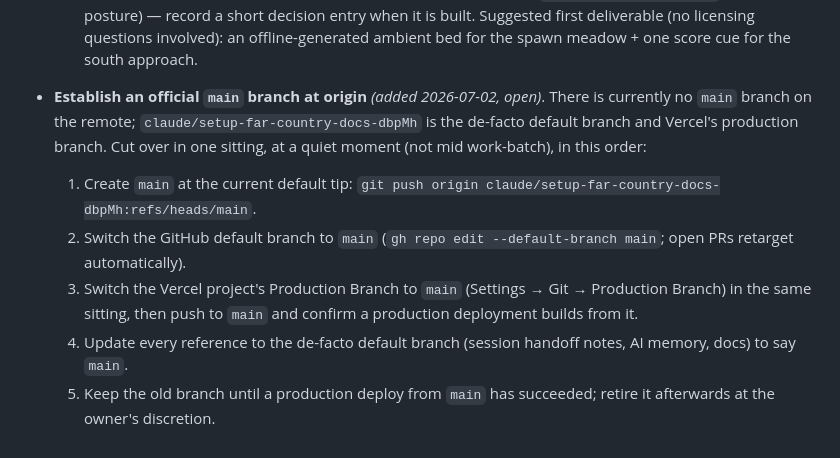
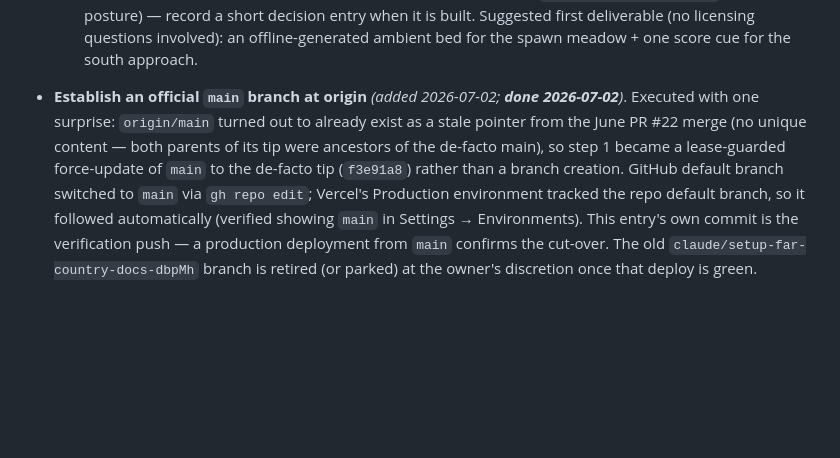
Before and after one commit to scott29kelly/far-country, a Markdown page: docs/roadmap.md, the part around the change. Drawn GitHub-style; blank space fills up the shorter version.

Commit message:
Mark the official-main cut-over done; this push verifies main deploys
main was force-updated (lease-guarded) onto the stale June pointer, the
GitHub default branch switched to main, and Vercel Production tracked the
default branch automatically. This commit doubles as the step-4
verification push: a production deployment building from main closes the
cut-over checklist.

```diff
--- a/docs/roadmap.md
+++ b/docs/roadmap.md
@@ -148,18 +148,15 @@ This roadmap is reviewed at the end of each phase. Material reshuffling (e.g., p
   offline-generated ambient bed for the spawn meadow + one score cue for the
   south approach.
 
-- **Establish an official `main` branch at origin** *(added 2026-07-02, open)*.
-  There is currently no `main` branch on the remote; `claude/setup-far-country-docs-dbpMh`
-  is the de-facto default branch and Vercel's production branch. Cut over in one
-  sitting, at a quiet moment (not mid work-batch), in this order:
-  1. Create `main` at the current default tip:
-     `git push origin claude/setup-far-country-docs-dbpMh:refs/heads/main`.
-  2. Switch the GitHub default branch to `main`
-     (`gh repo edit --default-branch main`; open PRs retarget automatically).
-  3. Switch the Vercel project's Production Branch to `main`
-     (Settings → Git → Production Branch) in the same sitting, then push to `main`
-     and confirm a production deployment builds from it.
-  4. Update every reference to the de-facto default branch (session handoff notes,
-     AI memory, docs) to say `main`.
-  5. Keep the old branch until a production deploy from `main` has succeeded;
-     retire it afterwards at the owner's discretion.
+- **Establish an official `main` branch at origin** *(added 2026-07-02;
+  **done 2026-07-02**)*. Executed with one surprise: `origin/main` turned out
+  to already exist as a stale pointer from the June PR #22 merge (no unique
+  content — both parents of its tip were ancestors of the de-facto main), so
+  step 1 became a lease-guarded force-update of `main` to the de-facto tip
+  (`f3e91a8`) rather than a branch creation. GitHub default branch switched
+  to `main` via `gh repo edit`; Vercel's Production environment tracked the
+  repo default branch, so it followed automatically (verified showing `main`
+  in Settings → Environments). This entry's own commit is the verification
+  push — a production deployment from `main` confirms the cut-over. The old
+  `claude/setup-far-country-docs-dbpMh` branch is retired (or parked) at the
+  owner's discretion once that deploy is green.
```
